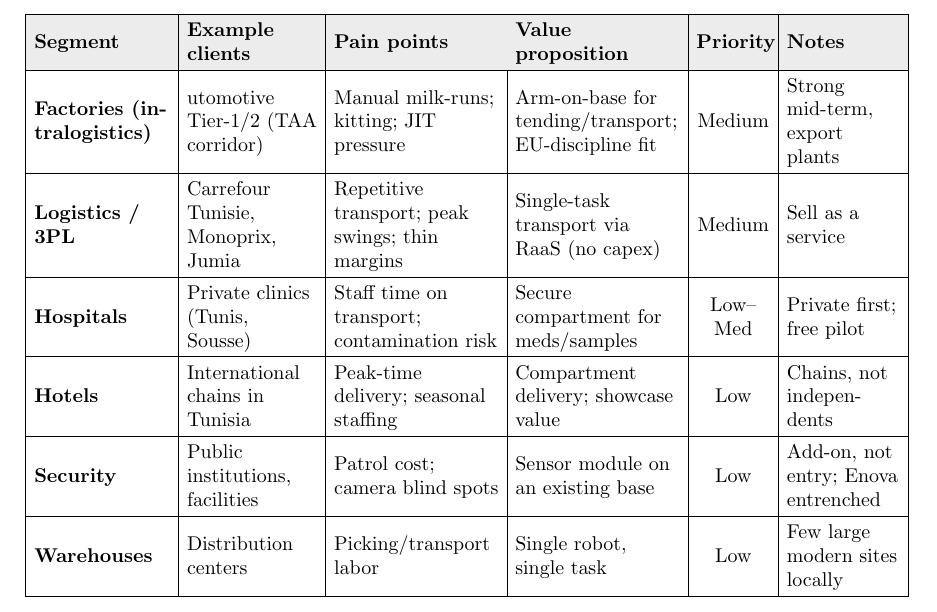
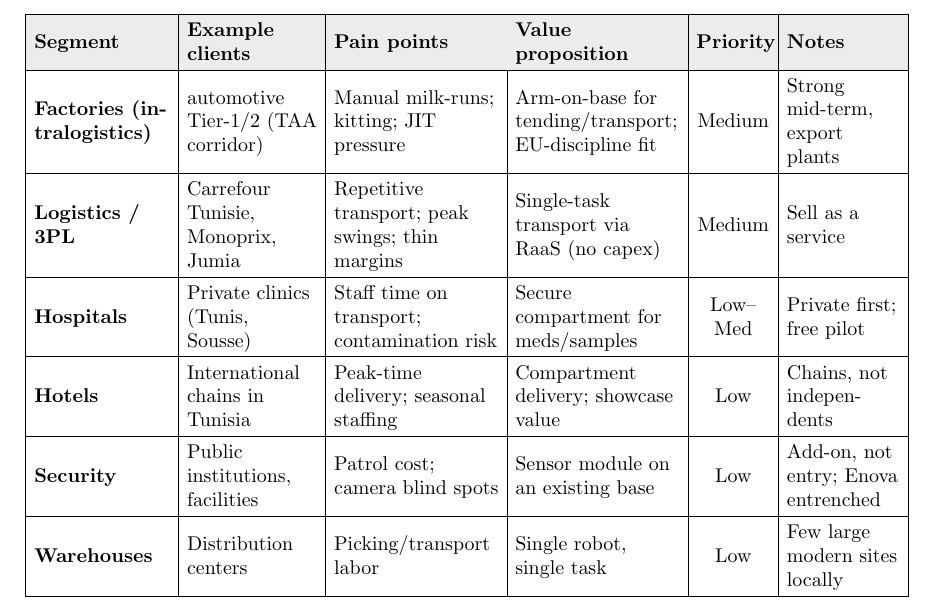
Before and after one commit to ayoubfourti/amr-x, a LaTeX document (reports/market_study/main.tex, which reads reports/market_study/tables/client_segments.tex): part of page 15 of 25, cut so that both start at the same text. Compiled offline with pdfLaTeX.

Commit message:
some typo corrections

```diff
--- a/reports/market_study/tables/client_segments.tex
+++ b/reports/market_study/tables/client_segments.tex
@@ -23,7 +23,7 @@
 \hline
 \textbf{Factories (inspection)} & Export plants in Sousse, Sfax, Ben Arous; GCT & Slow, hazardous manual rounds; late fault detection & ROI vs avoided-incident cost; no process change & High & Best first market \\
 \hline
-\textbf{Factories (intralogistics)} & utomotive Tier-1/2 (TAA corridor) & Manual milk-runs; kitting; JIT pressure & Arm-on-base for tending/transport; EU-discipline fit & Medium & Strong mid-term, export plants \\
+\textbf{Factories (intralogistics)} & automotive Tier-1/2 (TAA corridor) & Manual milk-runs; kitting; JIT pressure & Arm-on-base for tending/transport; EU-discipline fit & Medium & Strong mid-term, export plants \\
 \hline
 \textbf{Logistics / 3PL} & Carrefour Tunisie, Monoprix, Jumia & Repetitive transport; peak swings; thin margins & Single-task transport via RaaS (no capex) & Medium & Sell as a service \\
 \hline
```
Also changed, not shown: reports/market_study/main.tex (line endings or trailing spaces).
